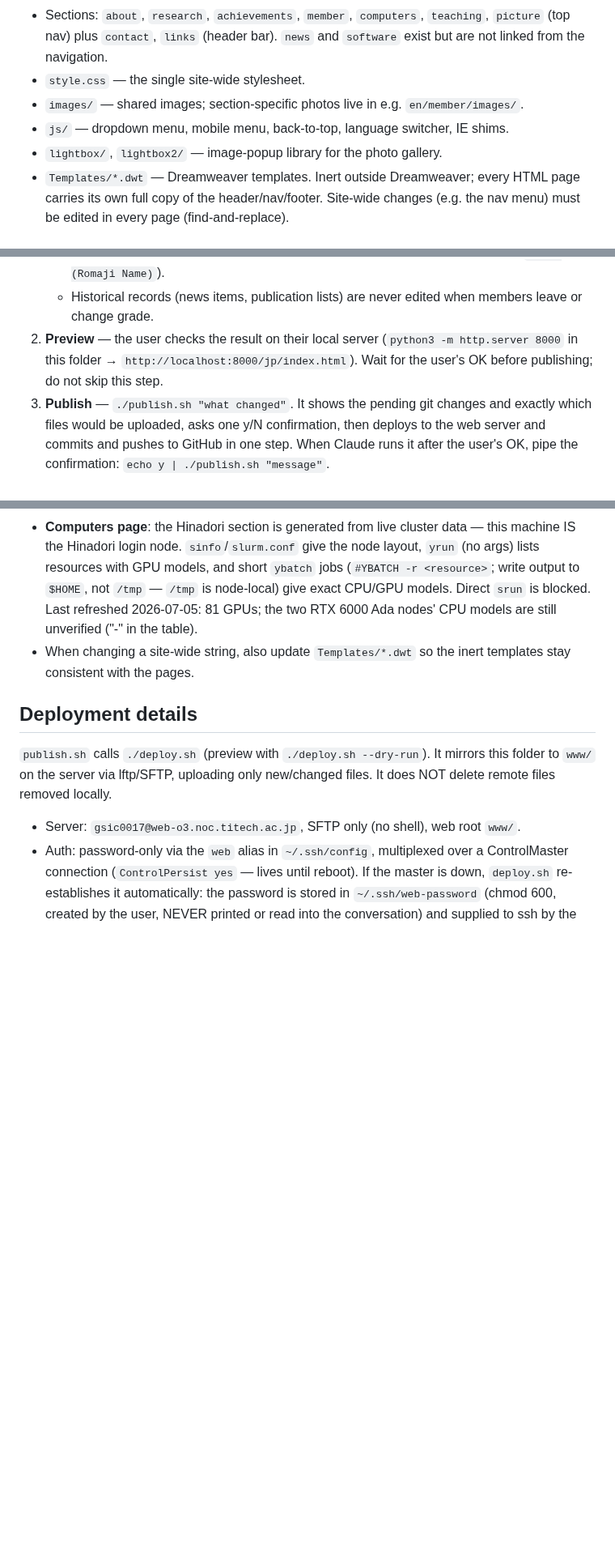
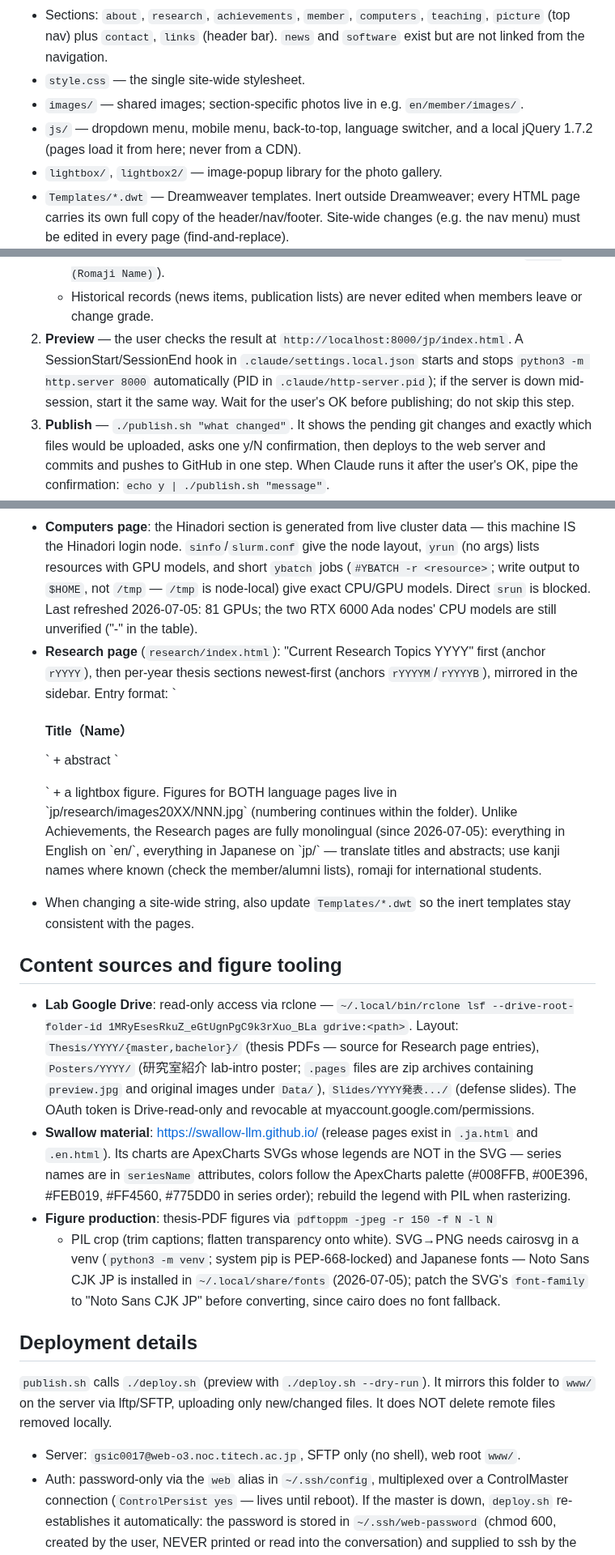
Before and after one commit to rioyokotalab/website, a Markdown page: CLAUDE.md, 3 parts joined by grey strips. Shown at 81% size. GitHub-like rendering; blank space fills up the shorter version.

Commit message:
Update CLAUDE.md: research page conventions, content sources, tooling
Document the Research page language rule and entry format, the lab
Google Drive access via rclone, Swallow chart quirks, figure production
recipes, and the preview-server hooks.

Co-Authored-By: Claude Fable 5 <noreply@anthropic.com>

```diff
--- a/CLAUDE.md
+++ b/CLAUDE.md
@@ -17,7 +17,8 @@ structure one-to-one.
   `news` and `software` exist but are not linked from the navigation.
 - `style.css` — the single site-wide stylesheet.
 - `images/` — shared images; section-specific photos live in e.g. `en/member/images/`.
-- `js/` — dropdown menu, mobile menu, back-to-top, language switcher, IE shims.
+- `js/` — dropdown menu, mobile menu, back-to-top, language switcher, and a
+  local jQuery 1.7.2 (pages load it from here; never from a CDN).
 - `lightbox/`, `lightbox2/` — image-popup library for the photo gallery.
 - `Templates/*.dwt` — Dreamweaver templates. Inert outside Dreamweaver; every
   HTML page carries its own full copy of the header/nav/footer. Site-wide
@@ -38,9 +39,11 @@ end-to-end on 2026-07-04, removing a member from the member page):
      on both member pages (jp form: `姓 名 (Romaji Name)`).
    - Historical records (news items, publication lists) are never edited
      when members leave or change grade.
-2. **Preview** — the user checks the result on their local server
-   (`python3 -m http.server 8000` in this folder →
-   `http://localhost:8000/jp/index.html`). Wait for the user's OK before
+2. **Preview** — the user checks the result at
+   `http://localhost:8000/jp/index.html`. A SessionStart/SessionEnd hook in
+   `.claude/settings.local.json` starts and stops `python3 -m http.server
+   8000` automatically (PID in `.claude/http-server.pid`); if the server is
+   down mid-session, start it the same way. Wait for the user's OK before
    publishing; do not skip this step.
 3. **Publish** — `./publish.sh "what changed"`. It shows the pending git
    changes and exactly which files would be uploaded, asks one y/N
@@ -79,8 +82,38 @@ end-to-end on 2026-07-04, removing a member from the member page):
   is node-local) give exact CPU/GPU models. Direct `srun` is blocked. Last
   refreshed 2026-07-05: 81 GPUs; the two RTX 6000 Ada nodes' CPU models are
   still unverified ("-" in the table).
+- **Research page** (`research/index.html`): "Current Research Topics YYYY"
+  first (anchor `rYYYY`), then per-year thesis sections newest-first (anchors
+  `rYYYYM`/`rYYYYB`), mirrored in the sidebar. Entry format: `<h4>Title（Name）
+  </h4>` + abstract `<p>` + a lightbox figure. Figures for BOTH language pages
+  live in `jp/research/images20XX/NNN.jpg` (numbering continues within the
+  folder). Unlike Achievements, the Research pages are fully monolingual
+  (since 2026-07-05): everything in English on `en/`, everything in Japanese
+  on `jp/` — translate titles and abstracts; use kanji names where known
+  (check the member/alumni lists), romaji for international students.
 - When changing a site-wide string, also update `Templates/*.dwt` so the
   inert templates stay consistent with the pages.
+
+## Content sources and figure tooling
+
+- **Lab Google Drive**: read-only access via rclone —
+  `~/.local/bin/rclone lsf --drive-root-folder-id 1MRyEsesRkuZ_eGtUgnPgC9k3rXuo_BLa gdrive:<path>`.
+  Layout: `Thesis/YYYY/{master,bachelor}/` (thesis PDFs — source for Research
+  page entries), `Posters/YYYY/` (研究室紹介 lab-intro poster; `.pages` files
+  are zip archives containing `preview.jpg` and original images under
+  `Data/`), `Slides/YYYY発表.../` (defense slides). The OAuth token is
+  Drive-read-only and revocable at myaccount.google.com/permissions.
+- **Swallow material**: https://swallow-llm.github.io/ (release pages exist
+  in `.ja.html` and `.en.html`). Its charts are ApexCharts SVGs whose legends
+  are NOT in the SVG — series names are in `seriesName` attributes, colors
+  follow the ApexCharts palette (#008FFB, #00E396, #FEB019, #FF4560, #775DD0
+  in series order); rebuild the legend with PIL when rasterizing.
+- **Figure production**: thesis-PDF figures via `pdftoppm -jpeg -r 150 -f N -l N`
+  + PIL crop (trim captions; flatten transparency onto white). SVG→PNG needs
+  cairosvg in a venv (`python3 -m venv`; system pip is PEP-668-locked) and
+  Japanese fonts — Noto Sans CJK JP is installed in `~/.local/share/fonts`
+  (2026-07-05); patch the SVG's `font-family` to "Noto Sans CJK JP" before
+  converting, since cairo does no font fallback.
 
 ## Deployment details
 
```
